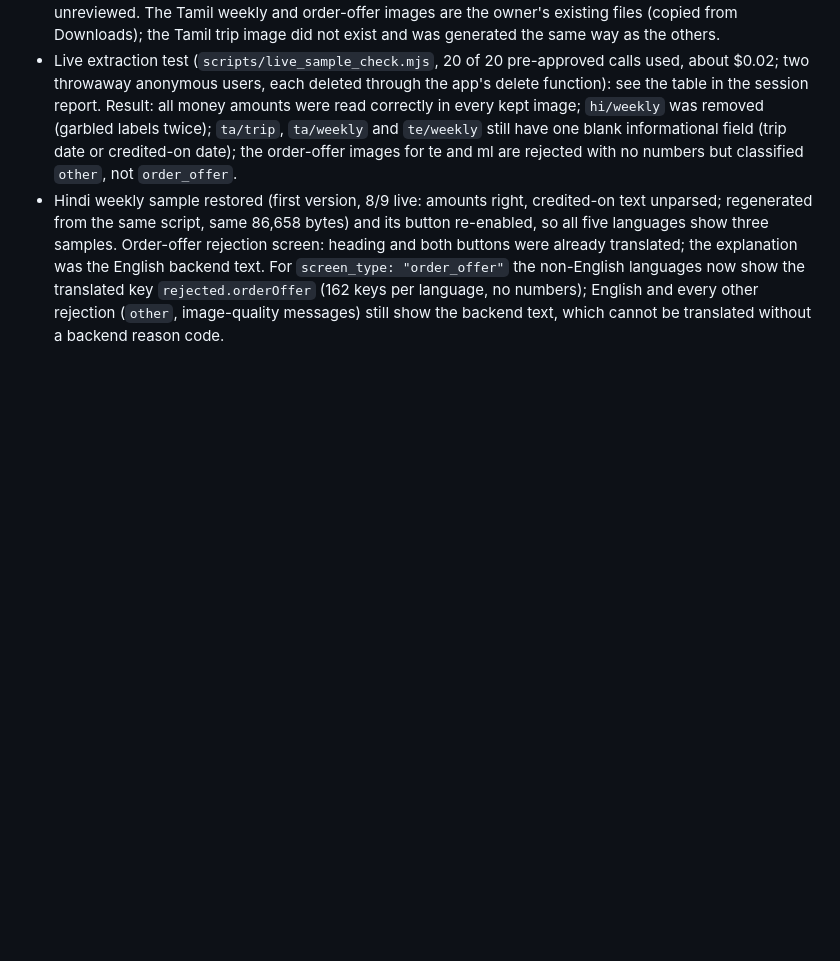
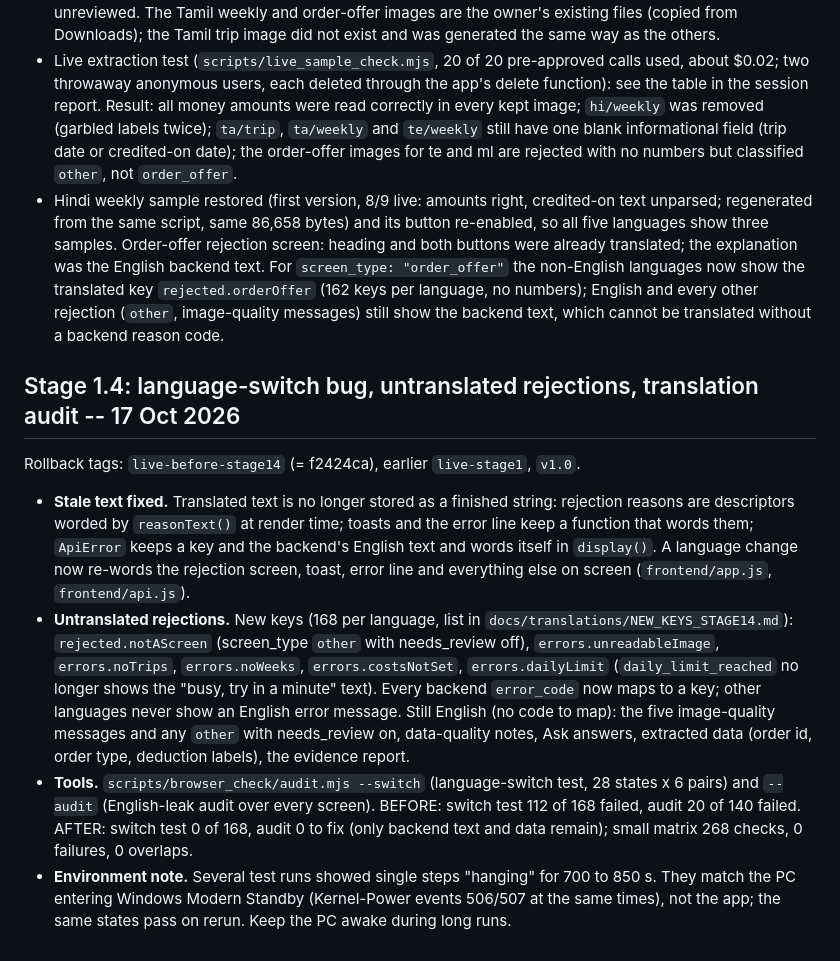
Before and after one commit to nithinraj49/payproof, a Markdown page: PROGRESS.md, the part around the change. GitHub-like rendering; blank space fills up the shorter version.

Commit message:
docs: stage 1.4 progress

```diff
--- a/PROGRESS.md
+++ b/PROGRESS.md
@@ -736,3 +736,11 @@ The key `lang.machineNote` is gone from all language files (161 keys each). To b
 - Sample screenshots for hi, te, kn, ml were generated by Claude Code (`scripts/make_sample_images.mjs`, headless Edge, Nirmala UI, fictional TrailDash app, same numbers as the Tamil images); label wording is unreviewed. The Tamil weekly and order-offer images are the owner's existing files (copied from Downloads); the Tamil trip image did not exist and was generated the same way as the others.
 - Live extraction test (`scripts/live_sample_check.mjs`, 20 of 20 pre-approved calls used, about $0.02; two throwaway anonymous users, each deleted through the app's delete function): see the table in the session report. Result: all money amounts were read correctly in every kept image; `hi/weekly` was removed (garbled labels twice); `ta/trip`, `ta/weekly` and `te/weekly` still have one blank informational field (trip date or credited-on date); the order-offer images for te and ml are rejected with no numbers but classified `other`, not `order_offer`.
 - Hindi weekly sample restored (first version, 8/9 live: amounts right, credited-on text unparsed; regenerated from the same script, same 86,658 bytes) and its button re-enabled, so all five languages show three samples. Order-offer rejection screen: heading and both buttons were already translated; the explanation was the English backend text. For `screen_type: "order_offer"` the non-English languages now show the translated key `rejected.orderOffer` (162 keys per language, no numbers); English and every other rejection (`other`, image-quality messages) still show the backend text, which cannot be translated without a backend reason code.
+
+## Stage 1.4: language-switch bug, untranslated rejections, translation audit -- 17 Oct 2026
+
+Rollback tags: `live-before-stage14` (= f2424ca), earlier `live-stage1`, `v1.0`.
+- **Stale text fixed.** Translated text is no longer stored as a finished string: rejection reasons are descriptors worded by `reasonText()` at render time; toasts and the error line keep a function that words them; `ApiError` keeps a key and the backend's English text and words itself in `display()`. A language change now re-words the rejection screen, toast, error line and everything else on screen (`frontend/app.js`, `frontend/api.js`).
+- **Untranslated rejections.** New keys (168 per language, list in `docs/translations/NEW_KEYS_STAGE14.md`): `rejected.notAScreen` (screen_type `other` with needs_review off), `errors.unreadableImage`, `errors.noTrips`, `errors.noWeeks`, `errors.costsNotSet`, `errors.dailyLimit` (`daily_limit_reached` no longer shows the "busy, try in a minute" text). Every backend `error_code` now maps to a key; other languages never show an English error message. Still English (no code to map): the five image-quality messages and any `other` with needs_review on, data-quality notes, Ask answers, extracted data (order id, order type, deduction labels), the evidence report.
+- **Tools.** `scripts/browser_check/audit.mjs --switch` (language-switch test, 28 states x 6 pairs) and `--audit` (English-leak audit over every screen). BEFORE: switch test 112 of 168 failed, audit 20 of 140 failed. AFTER: switch test 0 of 168, audit 0 to fix (only backend text and data remain); small matrix 268 checks, 0 failures, 0 overlaps.
+- **Environment note.** Several test runs showed single steps "hanging" for 700 to 850 s. They match the PC entering Windows Modern Standby (Kernel-Power events 506/507 at the same times), not the app; the same states pass on rerun. Keep the PC awake during long runs.
```
